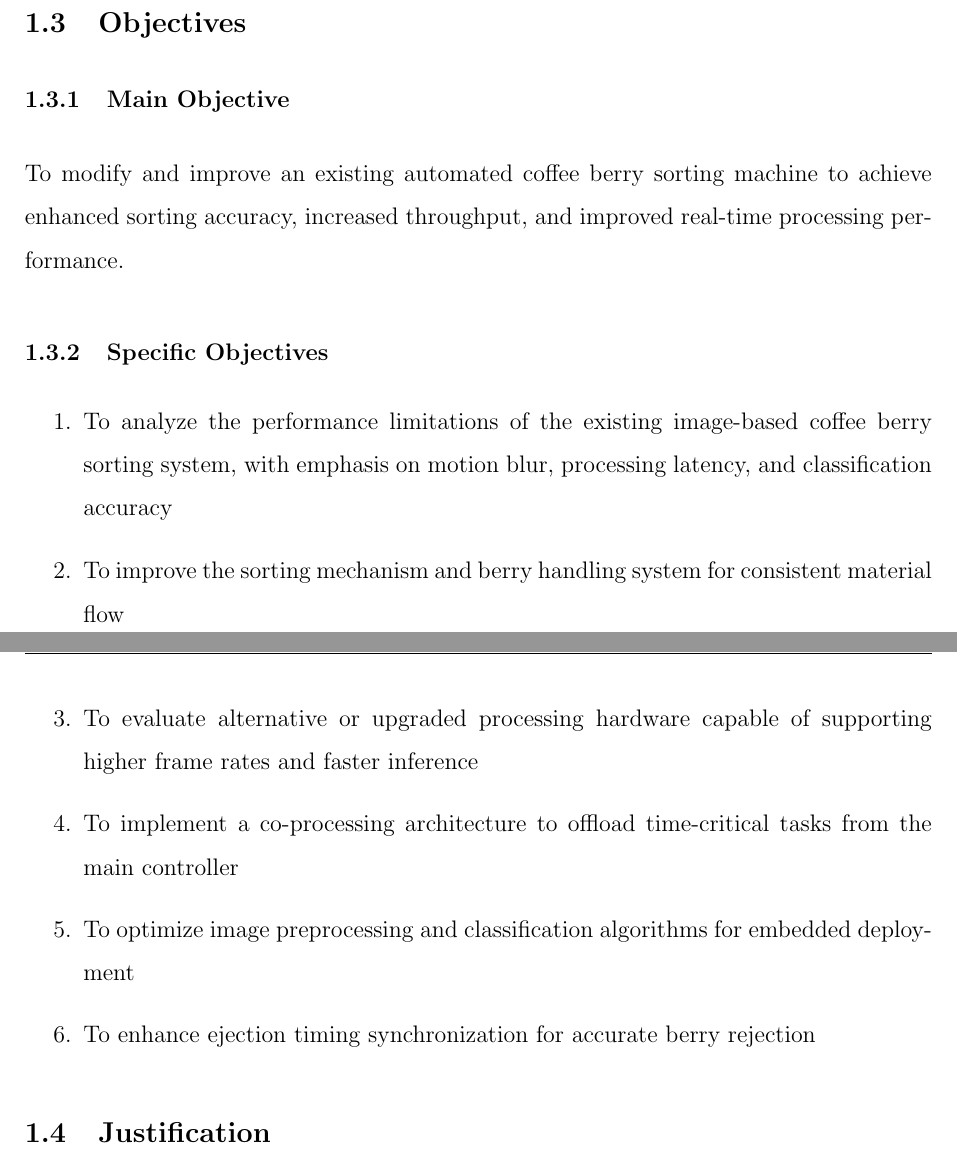
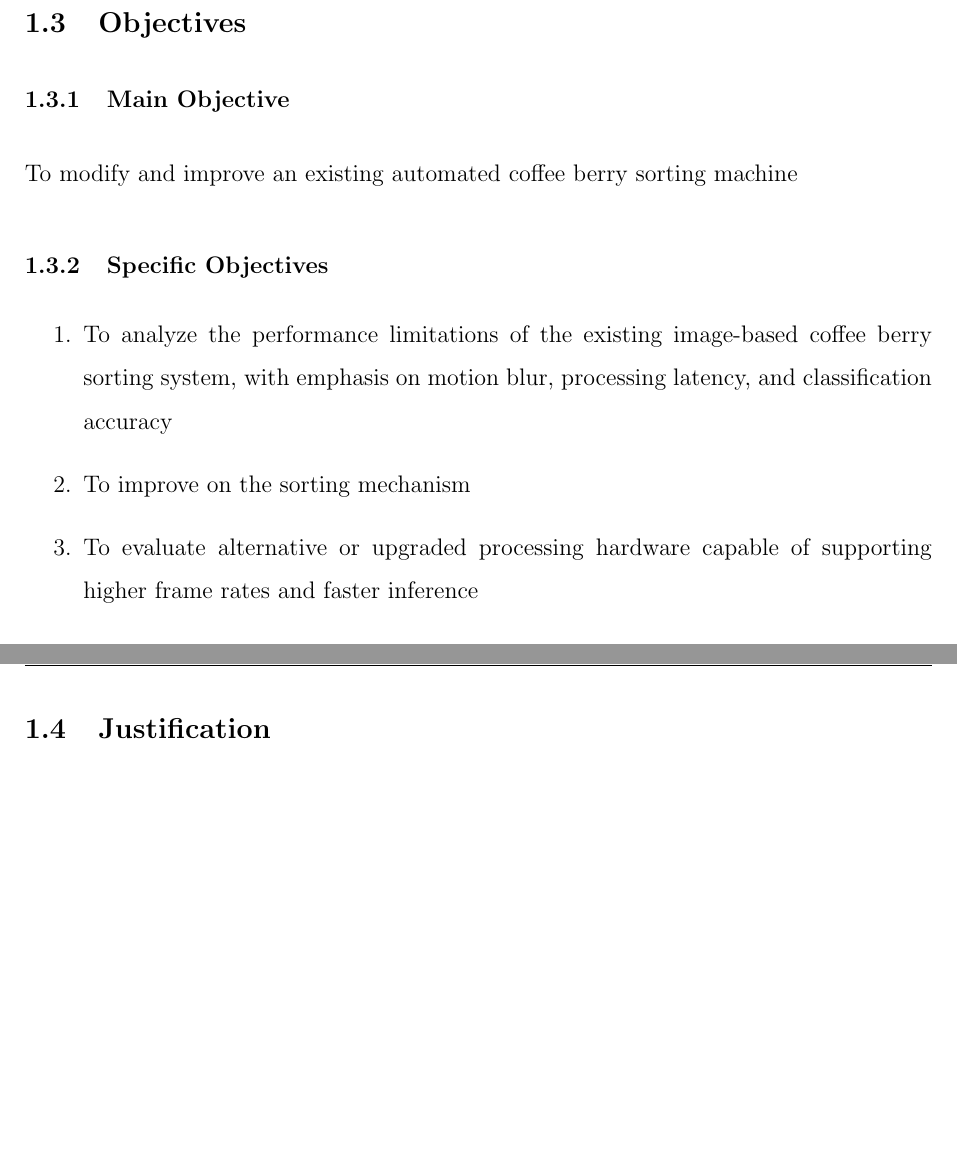
Before and after one commit to khanji254/FYP_2025_Recovery, a LaTeX document (project_proposal/Coffee_Berry_Sorting_Machine.tex, which reads project_proposal/Files/Introduction.tex): two parts of pages 12 and 13 of 42 before the commit and two parts of pages 12 and 13 of 41 after it, joined at a grey line, cut so that both start at the same text, the shorter picture padded with empty space. Compiled offline with pdfLaTeX.

Commit message:
Fix objectives to match PDF exactly - 3 specific objectives only

```diff
--- a/project_proposal/Files/Introduction.tex
+++ b/project_proposal/Files/Introduction.tex
@@ -39,17 +39,14 @@ This project seeks to address these challenges through the modification and impr
 
 \subsubsection{Main Objective}
 
-To modify and improve an existing automated coffee berry sorting machine to achieve enhanced sorting accuracy, increased throughput, and improved real-time processing performance.
+To modify and improve an existing automated coffee berry sorting machine
 
 \subsubsection{Specific Objectives}
 
 \begin{enumerate}
     \item To analyze the performance limitations of the existing image-based coffee berry sorting system, with emphasis on motion blur, processing latency, and classification accuracy
-    \item To improve the sorting mechanism and berry handling system for consistent material flow
+    \item To improve on the sorting mechanism
     \item To evaluate alternative or upgraded processing hardware capable of supporting higher frame rates and faster inference
-    \item To implement a co-processing architecture to offload time-critical tasks from the main controller
-    \item To optimize image preprocessing and classification algorithms for embedded deployment
-    \item To enhance ejection timing synchronization for accurate berry rejection
 \end{enumerate}
 
 \subsection{Justification}
```
